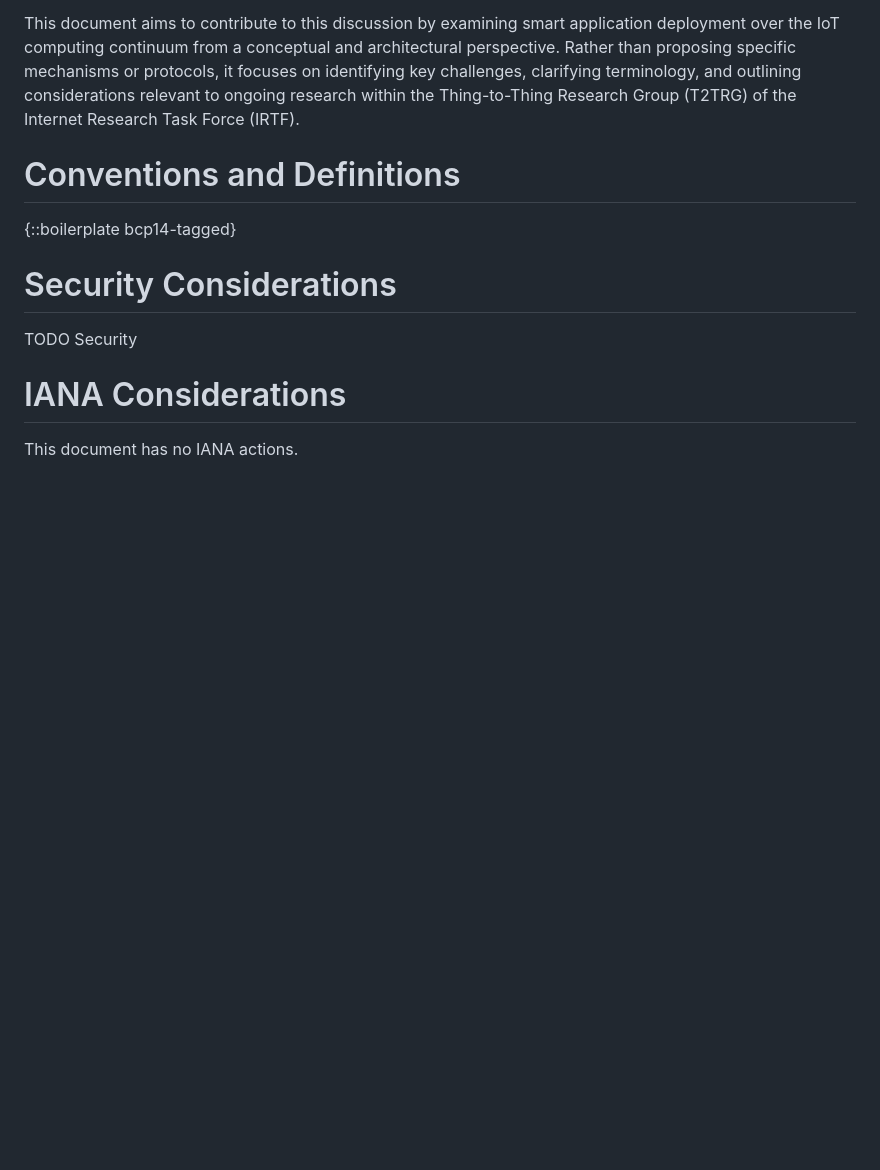
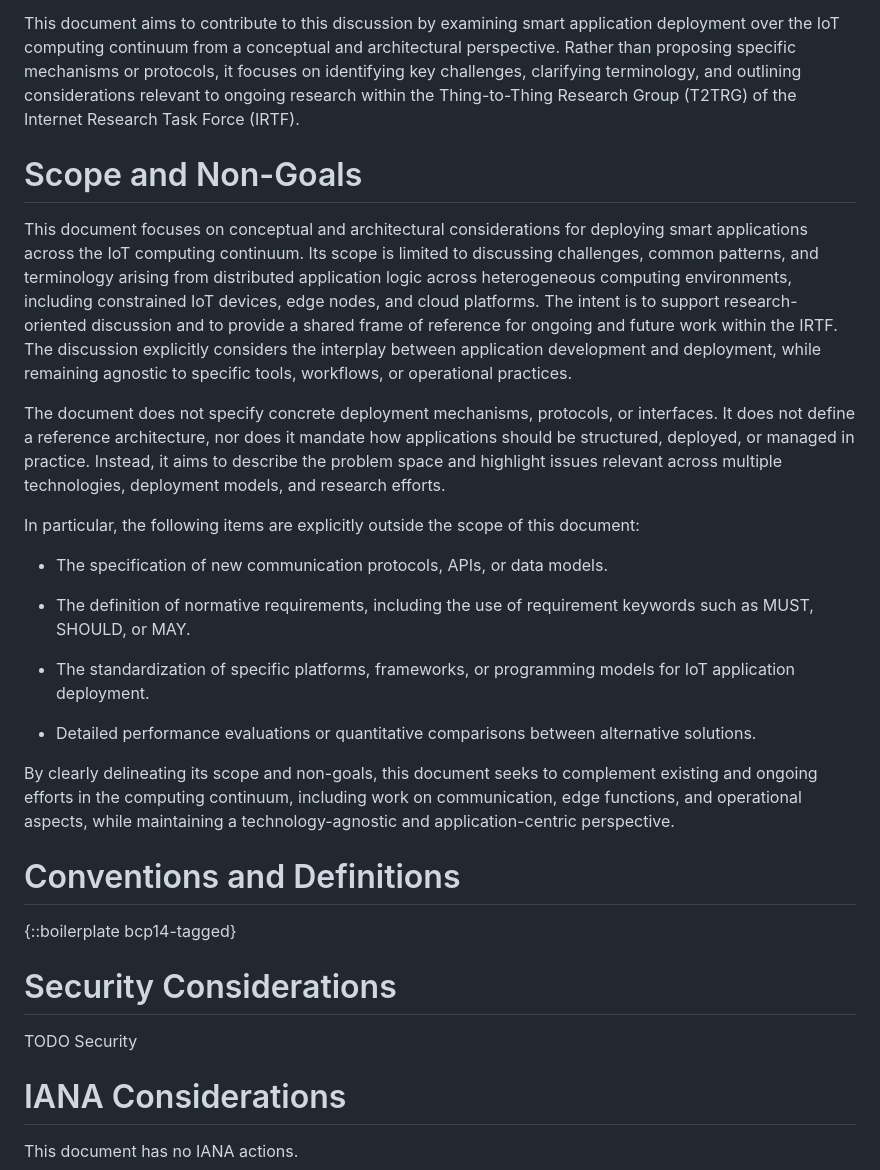
Before and after one commit to CarlosKamienski/Internet-Draft, a Markdown page: draft-kamienski-iot-deployment.md, the part around the change. Drawn GitHub-style; blank space fills up the shorter version.

```diff
--- a/draft-kamienski-iot-deployment.md
+++ b/draft-kamienski-iot-deployment.md
@@ -85,6 +85,29 @@ The lack of a shared, application-centric view of deployment over the IoT comput
 
 This document aims to contribute to this discussion by examining smart application deployment over the IoT computing continuum from a conceptual and architectural perspective. Rather than proposing specific mechanisms or protocols, it focuses on identifying key challenges, clarifying terminology, and outlining considerations relevant to ongoing research within the Thing-to-Thing Research Group (T2TRG) of the Internet Research Task Force (IRTF).
 
+# Scope and Non-Goals
+
+This document focuses on conceptual and architectural considerations for deploying smart applications across the IoT computing continuum. Its scope is limited to discussing challenges, common patterns, and terminology arising from distributed application logic across heterogeneous computing environments, including constrained IoT devices, edge nodes, and cloud platforms. The intent is to support research-oriented discussion and to provide a shared frame of reference for ongoing and future work within the IRTF. The discussion explicitly considers the interplay between application development and deployment, while remaining agnostic to specific tools, workflows, or operational practices.
+
+The document does not specify concrete deployment mechanisms, protocols, or interfaces. It does not define a reference architecture, nor does it mandate how applications should be structured, deployed, or managed in practice. Instead, it aims to describe the problem space and highlight issues relevant across multiple technologies, deployment models, and research efforts.
+
+In particular, the following items are explicitly outside the scope of this document:
+
+   *  The specification of new communication protocols, APIs, or data
+      models.
+
+   *  The definition of normative requirements, including the use of
+      requirement keywords such as MUST, SHOULD, or MAY.
+
+   *  The standardization of specific platforms, frameworks, or
+      programming models for IoT application deployment.
+
+   *  Detailed performance evaluations or quantitative comparisons
+      between alternative solutions.
+
+By clearly delineating its scope and non-goals, this document seeks to complement existing and ongoing efforts in the computing continuum, including work on communication, edge functions, and operational aspects, while maintaining a technology-agnostic and application-centric perspective.
+
+
 # Conventions and Definitions
 
 {::boilerplate bcp14-tagged}
```
